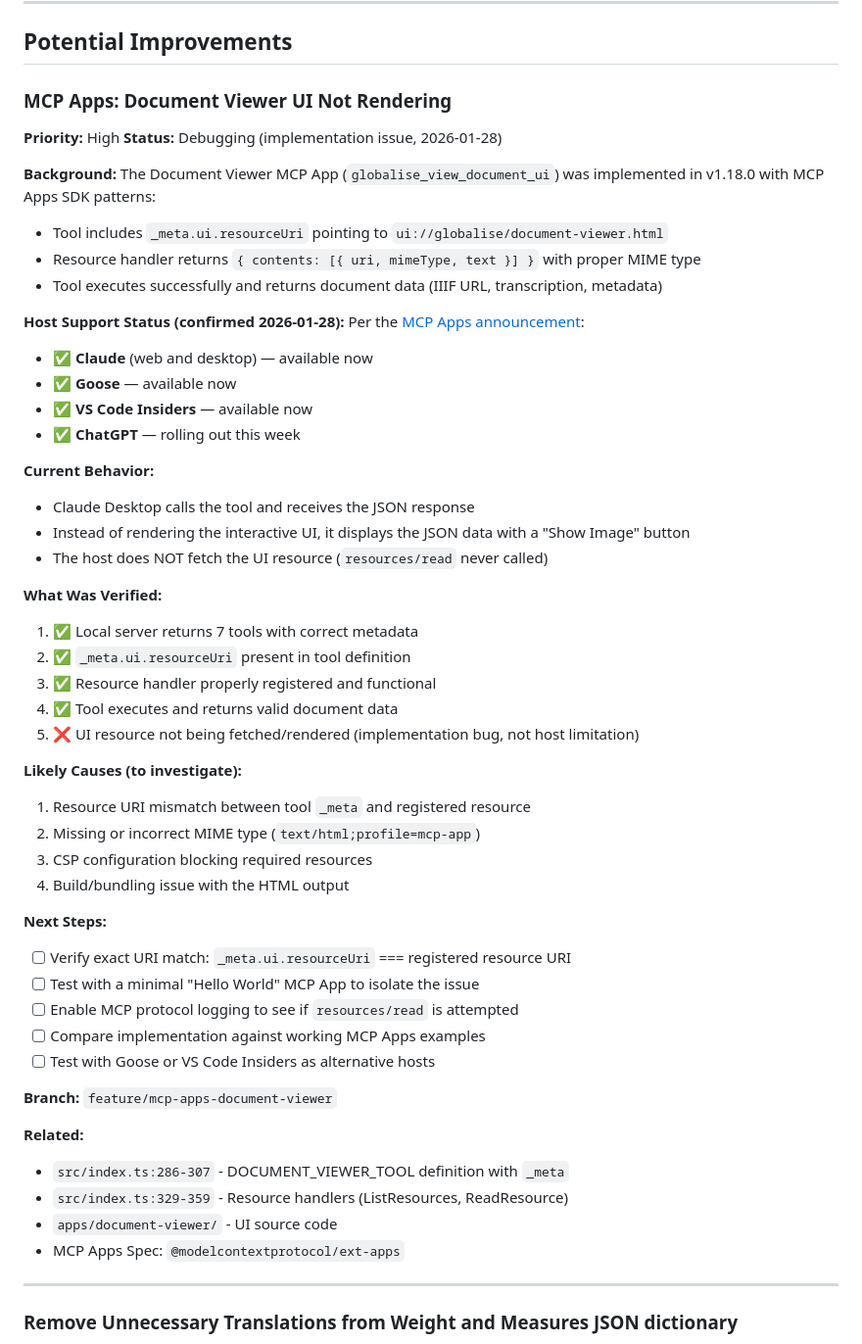
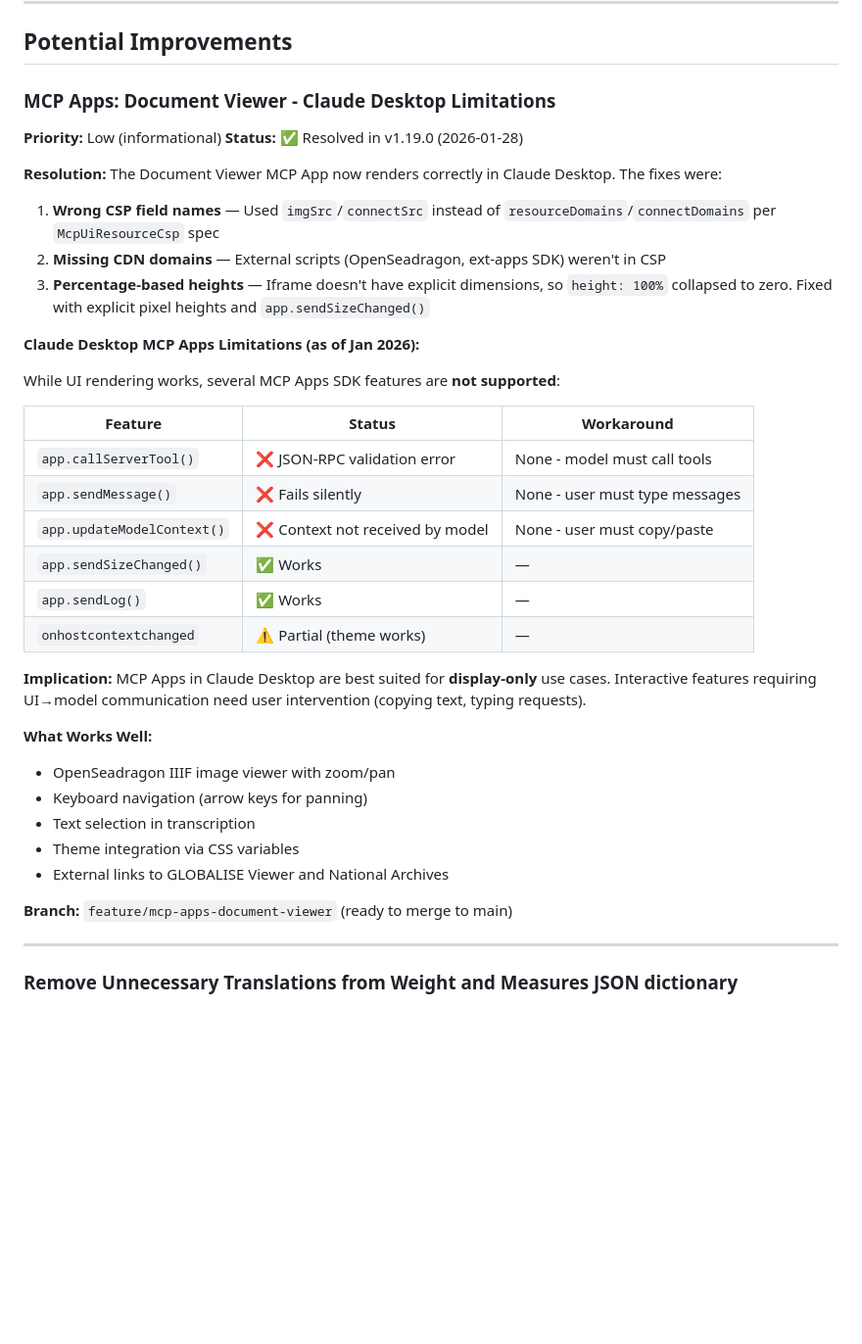
Before and after one commit to kintopp/globalise-mcp, a Markdown page: globalise-mcp-server/TODO.md, the part around the change. Shown at 98% size. Drawn GitHub-style; blank space fills up the shorter version.

Commit message:
Update TODO.md: Document Viewer MCP App resolved (v1.19.0)
- Mark MCP Apps rendering issue as resolved
- Document Claude Desktop limitations:
  - callServerTool: JSON-RPC validation error
  - sendMessage: fails silently
  - updateModelContext: context not received by model
- Note that MCP Apps best suited for display-only use cases

Co-Authored-By: Claude Opus 4.5 <noreply@anthropic.com>

```diff
--- a/globalise-mcp-server/TODO.md
+++ b/globalise-mcp-server/TODO.md
@@ -6,56 +6,41 @@ This document tracks potential improvements, enhancements, and ideas for the GLO
 
 ## Potential Improvements
 
-### MCP Apps: Document Viewer UI Not Rendering
+### MCP Apps: Document Viewer - Claude Desktop Limitations
 
-**Priority:** High
-**Status:** Debugging (implementation issue, 2026-01-28)
+**Priority:** Low (informational)
+**Status:** ✅ Resolved in v1.19.0 (2026-01-28)
 
-**Background:**
-The Document Viewer MCP App (`globalise_view_document_ui`) was implemented in v1.18.0 with MCP Apps SDK patterns:
-- Tool includes `_meta.ui.resourceUri` pointing to `ui://globalise/document-viewer.html`
-- Resource handler returns `{ contents: [{ uri, mimeType, text }] }` with proper MIME type
-- Tool executes successfully and returns document data (IIIF URL, transcription, metadata)
+**Resolution:**
+The Document Viewer MCP App now renders correctly in Claude Desktop. The fixes were:
 
-**Host Support Status (confirmed 2026-01-28):**
-Per the [MCP Apps announcement](https://blog.modelcontextprotocol.io/posts/2026-01-26-mcp-apps/):
-- ✅ **Claude** (web and desktop) — available now
-- ✅ **Goose** — available now
-- ✅ **VS Code Insiders** — available now
-- ✅ **ChatGPT** — rolling out this week
+1. **Wrong CSP field names** — Used `imgSrc`/`connectSrc` instead of `resourceDomains`/`connectDomains` per `McpUiResourceCsp` spec
+2. **Missing CDN domains** — External scripts (OpenSeadragon, ext-apps SDK) weren't in CSP
+3. **Percentage-based heights** — Iframe doesn't have explicit dimensions, so `height: 100%` collapsed to zero. Fixed with explicit pixel heights and `app.sendSizeChanged()`
 
-**Current Behavior:**
-- Claude Desktop calls the tool and receives the JSON response
-- Instead of rendering the interactive UI, it displays the JSON data with a "Show Image" button
-- The host does NOT fetch the UI resource (`resources/read` never called)
+**Claude Desktop MCP Apps Limitations (as of Jan 2026):**
 
-**What Was Verified:**
-1. ✅ Local server returns 7 tools with correct metadata
-2. ✅ `_meta.ui.resourceUri` present in tool definition
-3. ✅ Resource handler properly registered and functional
-4. ✅ Tool executes and returns valid document data
-5. ❌ UI resource not being fetched/rendered (implementation bug, not host limitation)
+While UI rendering works, several MCP Apps SDK features are **not supported**:
 
-**Likely Causes (to investigate):**
-1. Resource URI mismatch between tool `_meta` and registered resource
-2. Missing or incorrect MIME type (`text/html;profile=mcp-app`)
-3. CSP configuration blocking required resources
-4. Build/bundling issue with the HTML output
+| Feature | Status | Workaround |
+|---------|--------|------------|
+| `app.callServerTool()` | ❌ JSON-RPC validation error | None - model must call tools |
+| `app.sendMessage()` | ❌ Fails silently | None - user must type messages |
+| `app.updateModelContext()` | ❌ Context not received by model | None - user must copy/paste |
+| `app.sendSizeChanged()` | ✅ Works | — |
+| `app.sendLog()` | ✅ Works | — |
+| `onhostcontextchanged` | ⚠️ Partial (theme works) | — |
 
-**Next Steps:**
-- [ ] Verify exact URI match: `_meta.ui.resourceUri` === registered resource URI
-- [ ] Test with a minimal "Hello World" MCP App to isolate the issue
-- [ ] Enable MCP protocol logging to see if `resources/read` is attempted
-- [ ] Compare implementation against working MCP Apps examples
-- [ ] Test with Goose or VS Code Insiders as alternative hosts
+**Implication:** MCP Apps in Claude Desktop are best suited for **display-only** use cases. Interactive features requiring UI→model communication need user intervention (copying text, typing requests).
 
-**Branch:** `feature/mcp-apps-document-viewer`
+**What Works Well:**
+- OpenSeadragon IIIF image viewer with zoom/pan
+- Keyboard navigation (arrow keys for panning)
+- Text selection in transcription
+- Theme integration via CSS variables
+- External links to GLOBALISE Viewer and National Archives
 
-**Related:**
-- `src/index.ts:286-307` - DOCUMENT_VIEWER_TOOL definition with `_meta`
-- `src/index.ts:329-359` - Resource handlers (ListResources, ReadResource)
-- `apps/document-viewer/` - UI source code
-- MCP Apps Spec: `@modelcontextprotocol/ext-apps`
+**Branch:** `feature/mcp-apps-document-viewer` (ready to merge to main)
 
 ---
 
```
